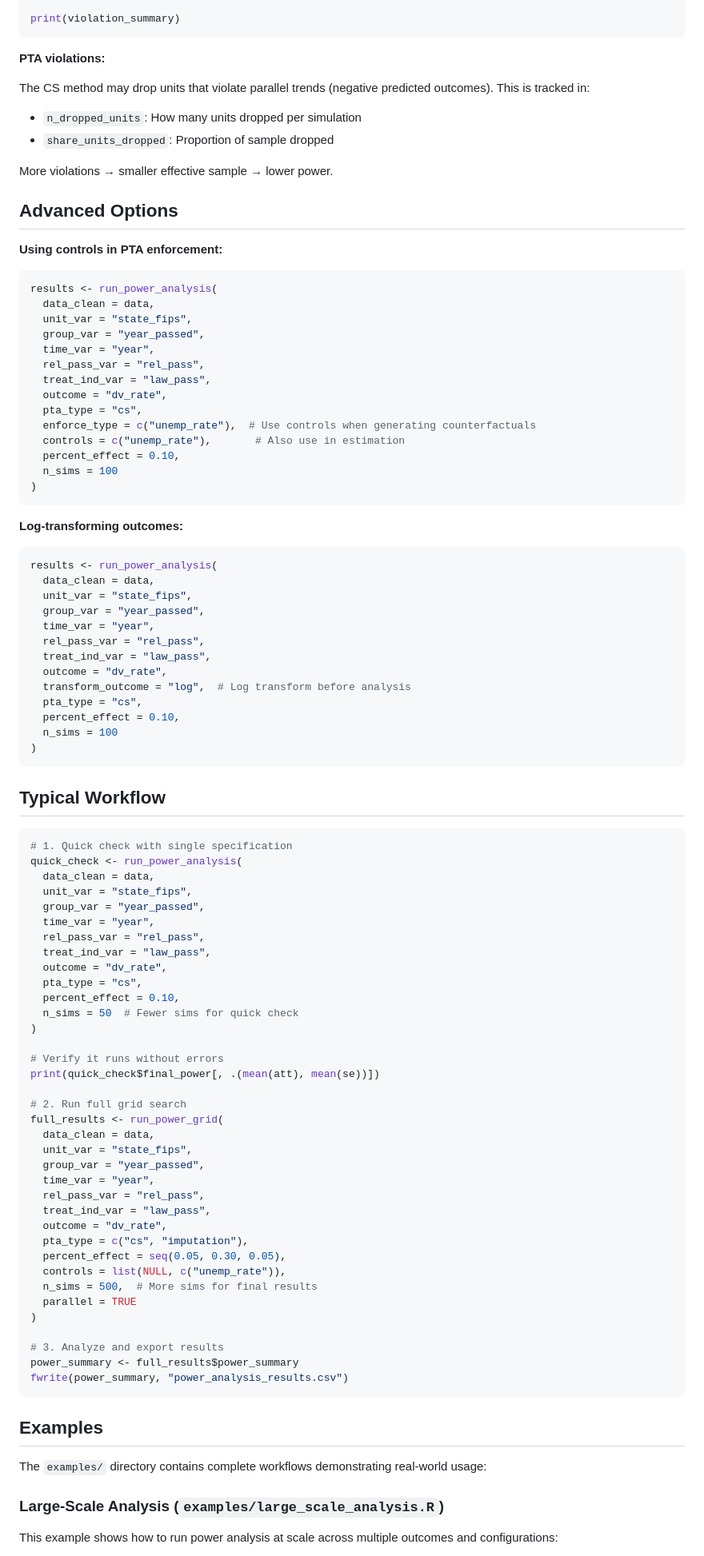
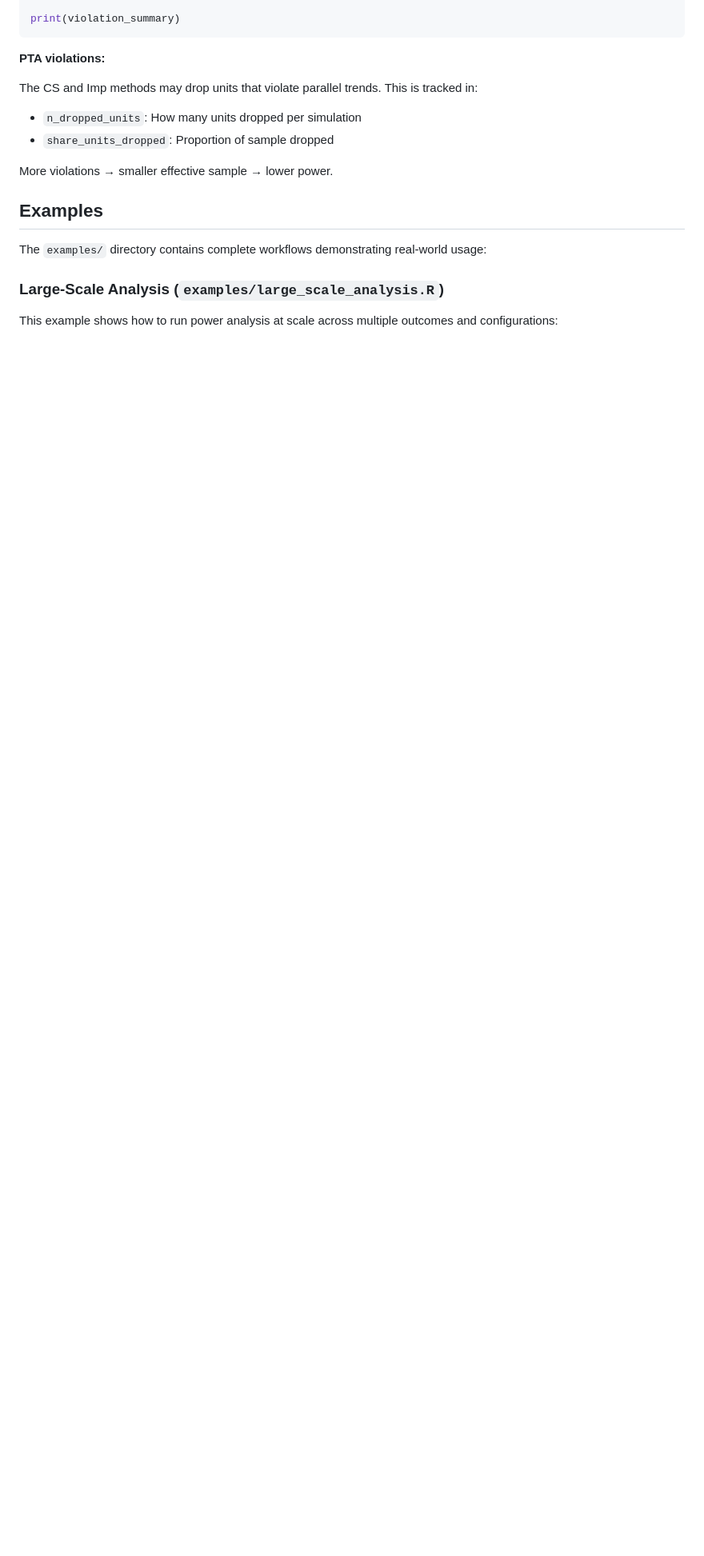
Before and after one commit to zjelveh/staggeredpower, a Markdown page: README.md, the part around one of its changes. Shown at 80% size. Drawn GitHub-style; blank space fills up the shorter version.

Commit message:
Revise README for clarity and remove examples
Removed performance tips and parallelization examples from the README. Updated usage notes for clarity.

````diff
--- a/README.md
+++ b/README.md
@@ -314,91 +244,12 @@ print(violation_summary)
 
 **PTA violations:**
 
-The CS method may drop units that violate parallel trends (negative predicted outcomes). This is tracked in:
+The CS and Imp methods may drop units that violate parallel trends. This is tracked in:
 - `n_dropped_units`: How many units dropped per simulation
 - `share_units_dropped`: Proportion of sample dropped
 
 More violations → smaller effective sample → lower power.
 
-## Advanced Options
-
-**Using controls in PTA enforcement:**
-
-```r
-results <- run_power_analysis(
-  data_clean = data,
-  unit_var = "state_fips",
-  group_var = "year_passed",
-  time_var = "year",
-  rel_pass_var = "rel_pass",
-  treat_ind_var = "law_pass",
-  outcome = "dv_rate",
-  pta_type = "cs",
-  enforce_type = c("unemp_rate"),  # Use controls when generating counterfactuals
-  controls = c("unemp_rate"),       # Also use in estimation
-  percent_effect = 0.10,
-  n_sims = 100
-)
-```
-
-**Log-transforming outcomes:**
-
-```r
-results <- run_power_analysis(
-  data_clean = data,
-  unit_var = "state_fips",
-  group_var = "year_passed",
-  time_var = "year",
-  rel_pass_var = "rel_pass",
-  treat_ind_var = "law_pass",
-  outcome = "dv_rate",
-  transform_outcome = "log",  # Log transform before analysis
-  pta_type = "cs",
-  percent_effect = 0.10,
-  n_sims = 100
-)
-```
-
-## Typical Workflow
-
-```r
-# 1. Quick check with single specification
-quick_check <- run_power_analysis(
-  data_clean = data,
-  unit_var = "state_fips",
-  group_var = "year_passed",
-  time_var = "year",
-  rel_pass_var = "rel_pass",
-  treat_ind_var = "law_pass",
-  outcome = "dv_rate",
-  pta_type = "cs",
-  percent_effect = 0.10,
-  n_sims = 50  # Fewer sims for quick check
-)
-
-# Verify it runs without errors
-print(quick_check$final_power[, .(mean(att), mean(se))])
-
-# 2. Run full grid search
-full_results <- run_power_grid(
-  data_clean = data,
-  unit_var = "state_fips",
-  group_var = "year_passed",
-  time_var = "year",
-  rel_pass_var = "rel_pass",
-  treat_ind_var = "law_pass",
-  outcome = "dv_rate",
-  pta_type = c("cs", "imputation"),
-  percent_effect = seq(0.05, 0.30, 0.05),
-  controls = list(NULL, c("unemp_rate")),
-  n_sims = 500,  # More sims for final results
-  parallel = TRUE
-)
-
-# 3. Analyze and export results
-power_summary <- full_results$power_summary
-fwrite(power_summary, "power_analysis_results.csv")
-```
 
 ## Examples
 
````
Also changed, not shown: other parts of README.md (+3 -94 lines).
